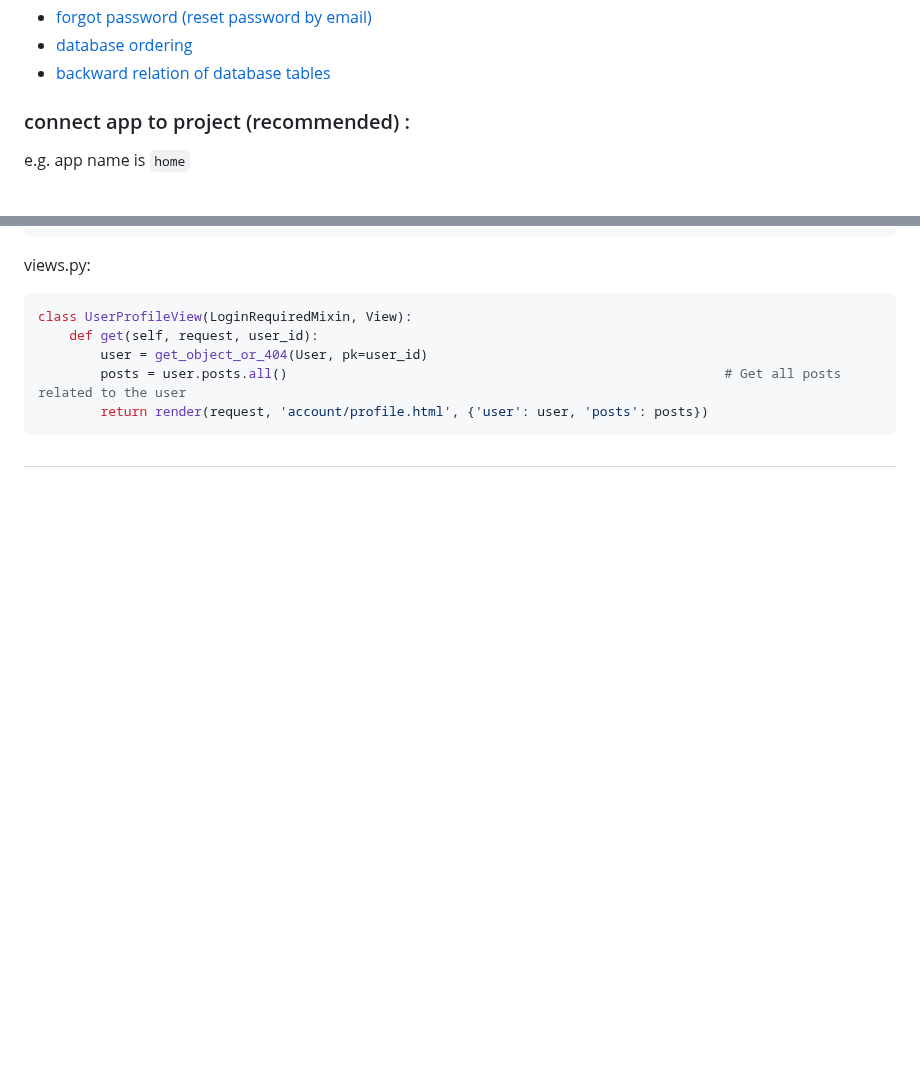
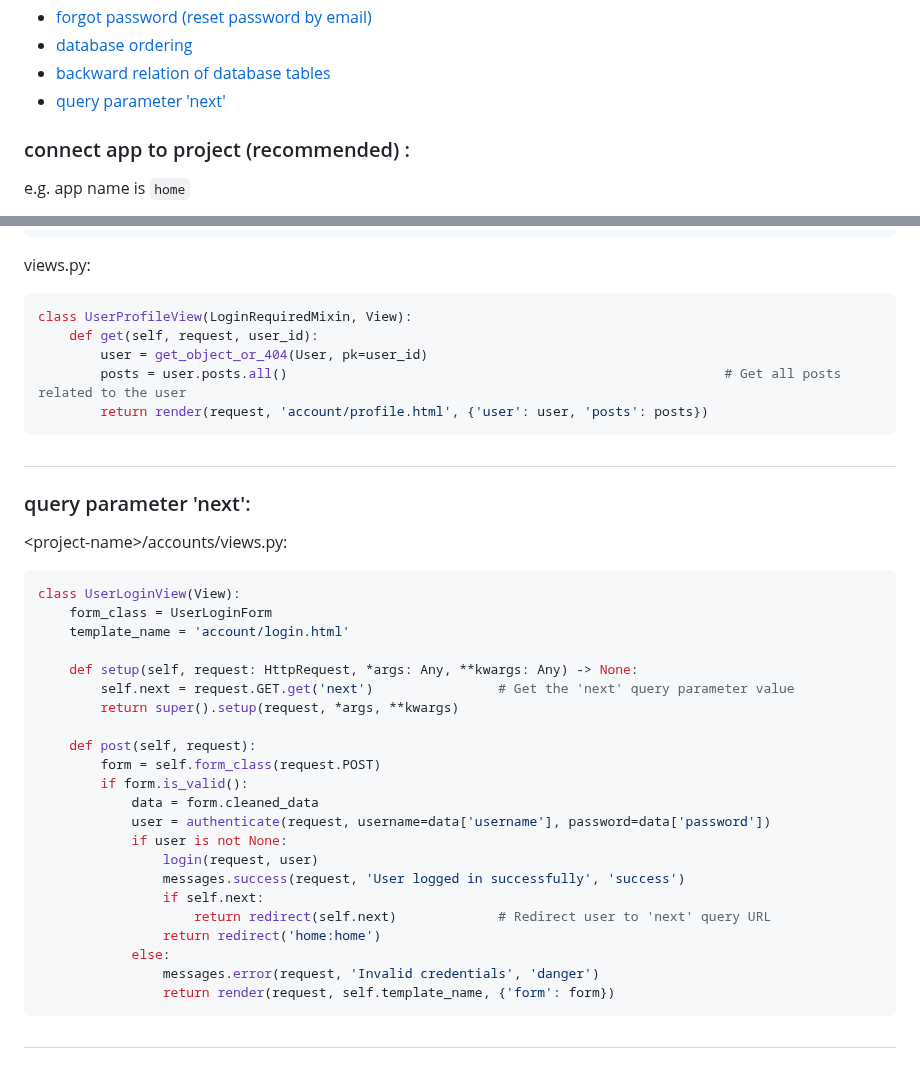
Before and after one commit to mahdi-marjani/django-cheatsheet, a Markdown page: 2-django-social.md, 2 parts joined by grey strips. GitHub-like rendering; blank space fills up the shorter version.

````diff
--- a/2-django-social.md
+++ b/2-django-social.md
@@ -17,6 +17,7 @@
 - [forgot password (reset password by email)](#forgot-password-reset-password-by-email-)
 - [database ordering](#database-ordering)
 - [backward relation of database tables](#backward-relation-of-database-tables)
+- [query parameter 'next'](#query-parameter-next)
 
 
 ### connect app to project (recommended) :
@@ -469,3 +470,30 @@ class UserProfileView(LoginRequiredMixin, View):
         return render(request, 'account/profile.html', {'user': user, 'posts': posts})
 ```
 #
+### query parameter 'next':
+&lt;project-name&gt;/accounts/views.py:
+```python
+class UserLoginView(View):
+    form_class = UserLoginForm
+    template_name = 'account/login.html'
+
+    def setup(self, request: HttpRequest, *args: Any, **kwargs: Any) -> None:
+        self.next = request.GET.get('next')                # Get the 'next' query parameter value
+        return super().setup(request, *args, **kwargs)
+
+    def post(self, request):
+        form = self.form_class(request.POST)
+        if form.is_valid():
+            data = form.cleaned_data
+            user = authenticate(request, username=data['username'], password=data['password'])
+            if user is not None:
+                login(request, user)
+                messages.success(request, 'User logged in successfully', 'success')
+                if self.next:
+                    return redirect(self.next)             # Redirect user to 'next' query URL
+                return redirect('home:home')
+            else:
+                messages.error(request, 'Invalid credentials', 'danger')
+                return render(request, self.template_name, {'form': form})
+```
+#
````
